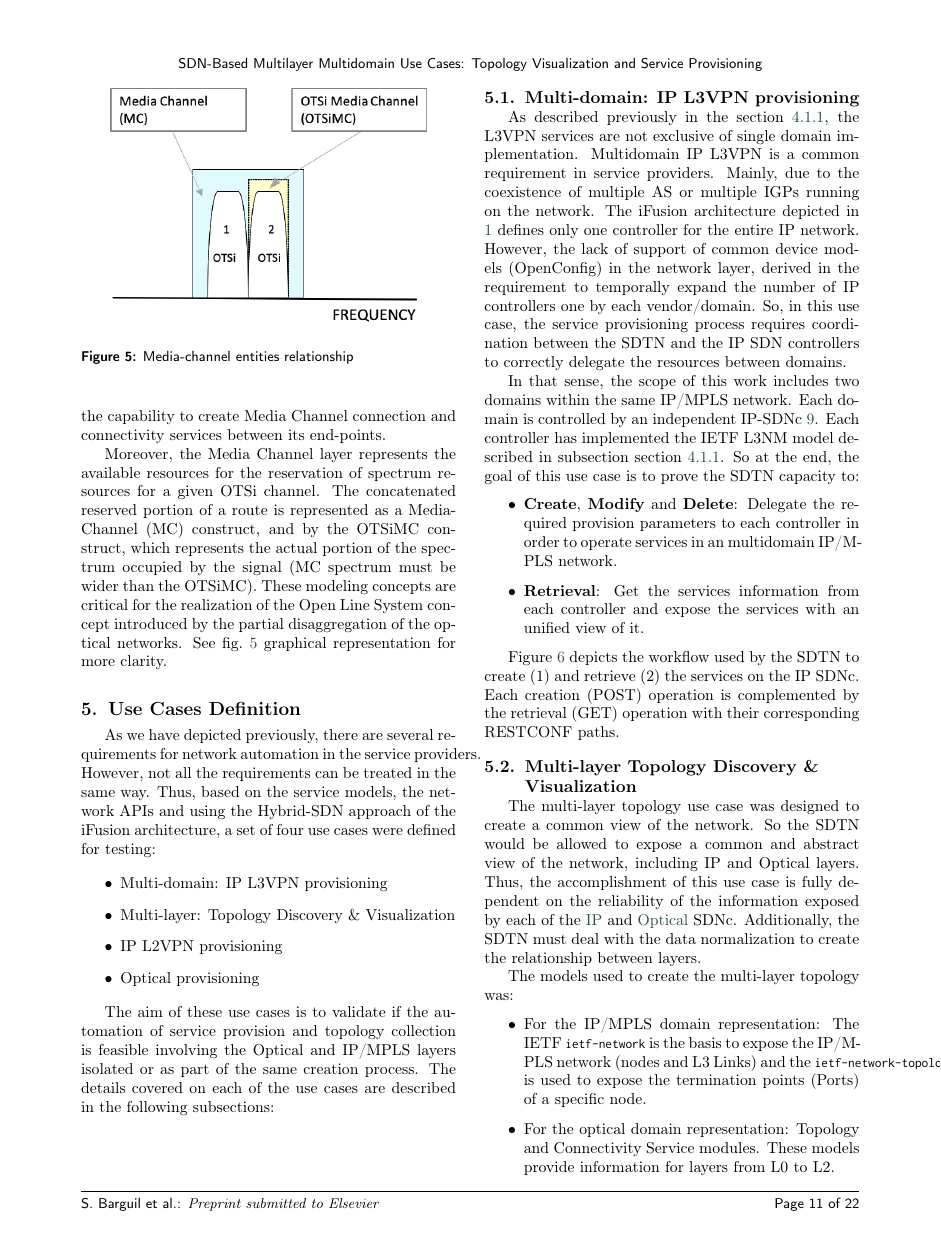
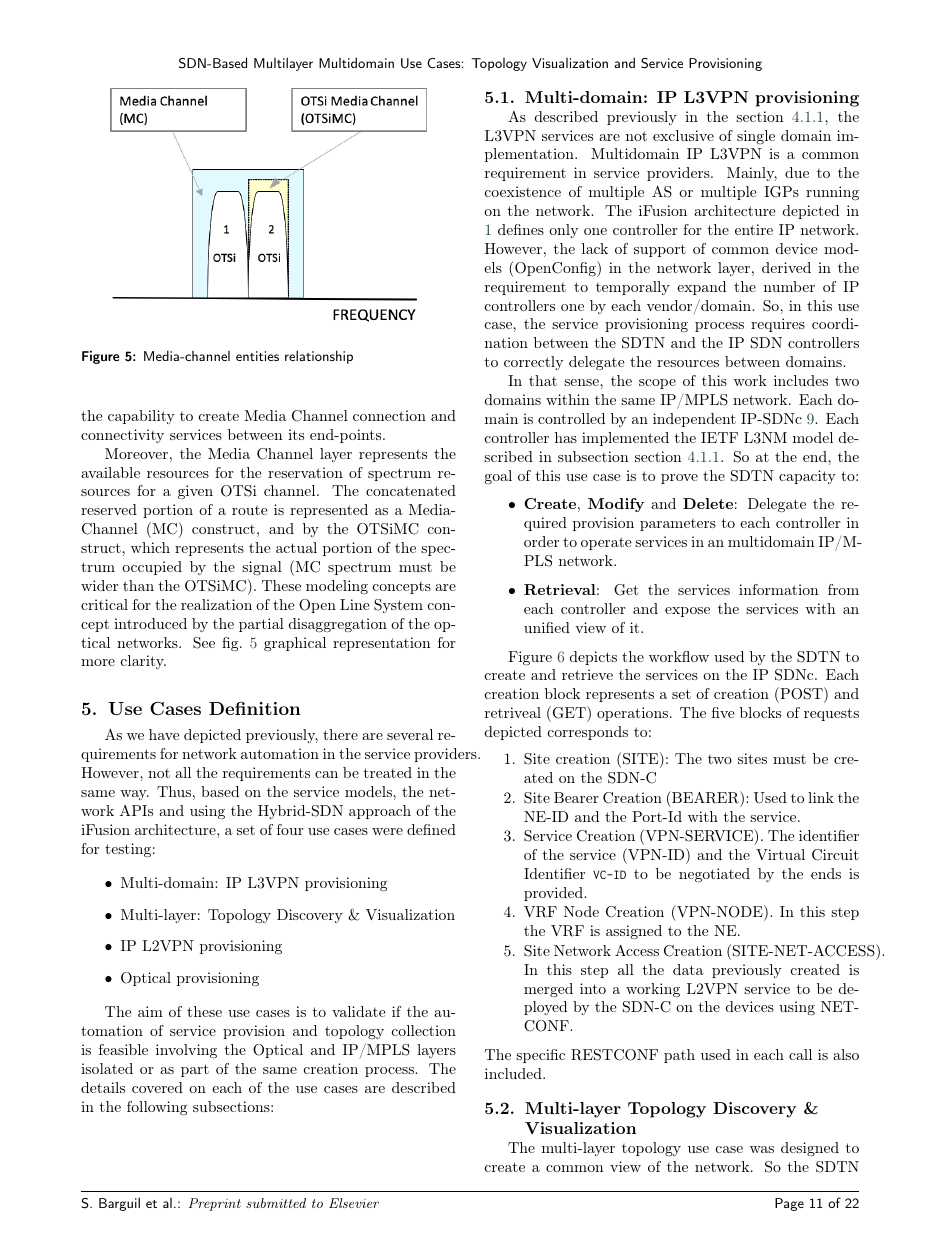
Before and after one commit to sbarguil/Computer_Networks_SDTN_Test, a LaTeX paper (SDTN_Networks_v2.tex): page 11 of 22. Compiled offline with pdfLaTeX; a LaTeX package or settings file that is missing is left out.

Commit message:
Updates from Overleaf

```diff
--- a/SDTN_Networks_v2.tex
+++ b/SDTN_Networks_v2.tex
@@ -462,7 +462,16 @@ In that sense, the scope of this work includes two domains within the same IP/MP
 	\label{FIG:l3vpn_workflow}
 \end{figure}
 
-\Cref{FIG:l3vpn_workflow} depicts the workflow used by the SDTN to create (1) and retrieve (2)  the services on the IP SDNc. Each creation (POST) operation is complemented by the retrieval (GET) operation with their corresponding RESTCONF paths.
+\Cref{FIG:l3vpn_workflow} depicts the workflow used by the SDTN to create and retrieve the services on the IP SDNc. Each creation block represents a set of  creation (POST) and retriveal (GET) operations. The five blocks of requests depicted corresponds to:
+
+\begin{enumerate}
+    \item Site creation (SITE): The two sites must be created on the SDN-C
+    \item Site Bearer Creation (BEARER): Used to link the NE-ID and the Port-Id with the service.
+    \item Service Creation (VPN-SERVICE). The identifier of the service (VPN-ID) and the Virtual Circuit Identifier \texttt{VC-ID} to be negotiated by the ends is provided.
+    \item VRF Node Creation (VPN-NODE). In this step the VRF is assigned to the NE.
+    \item Site Network Access Creation (SITE-NET-ACCESS). In this step all the data previously created is merged into a working L2VPN service to be deployed by the SDN-C on the devices using NETCONF.
+\end{enumerate}
+The specific RESTCONF path used in each call is also included.
 
 %\begin{figure}
 %	\centering
```
Also changed, not shown: SDTN_Networks_v2.tex (2 more changed lines).
